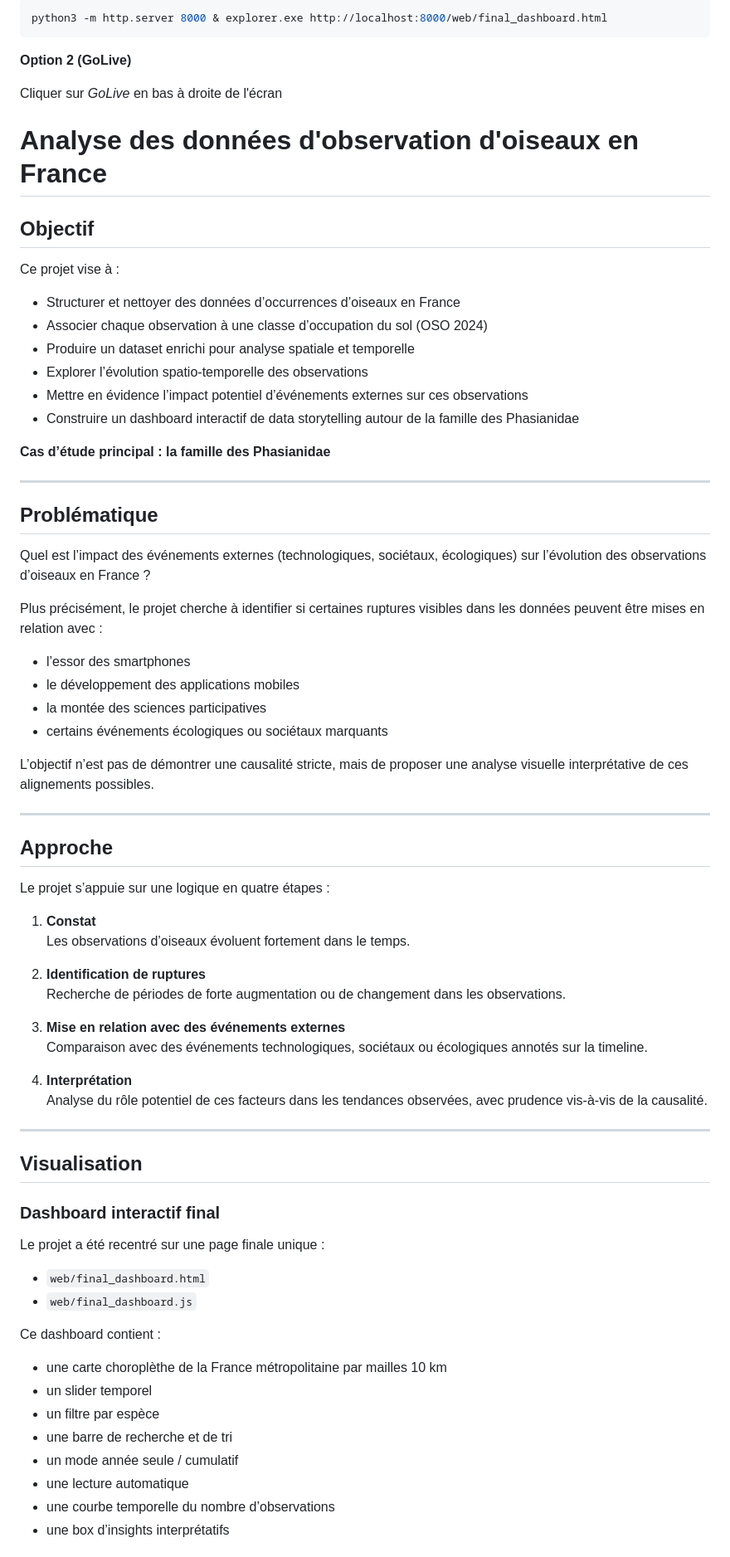
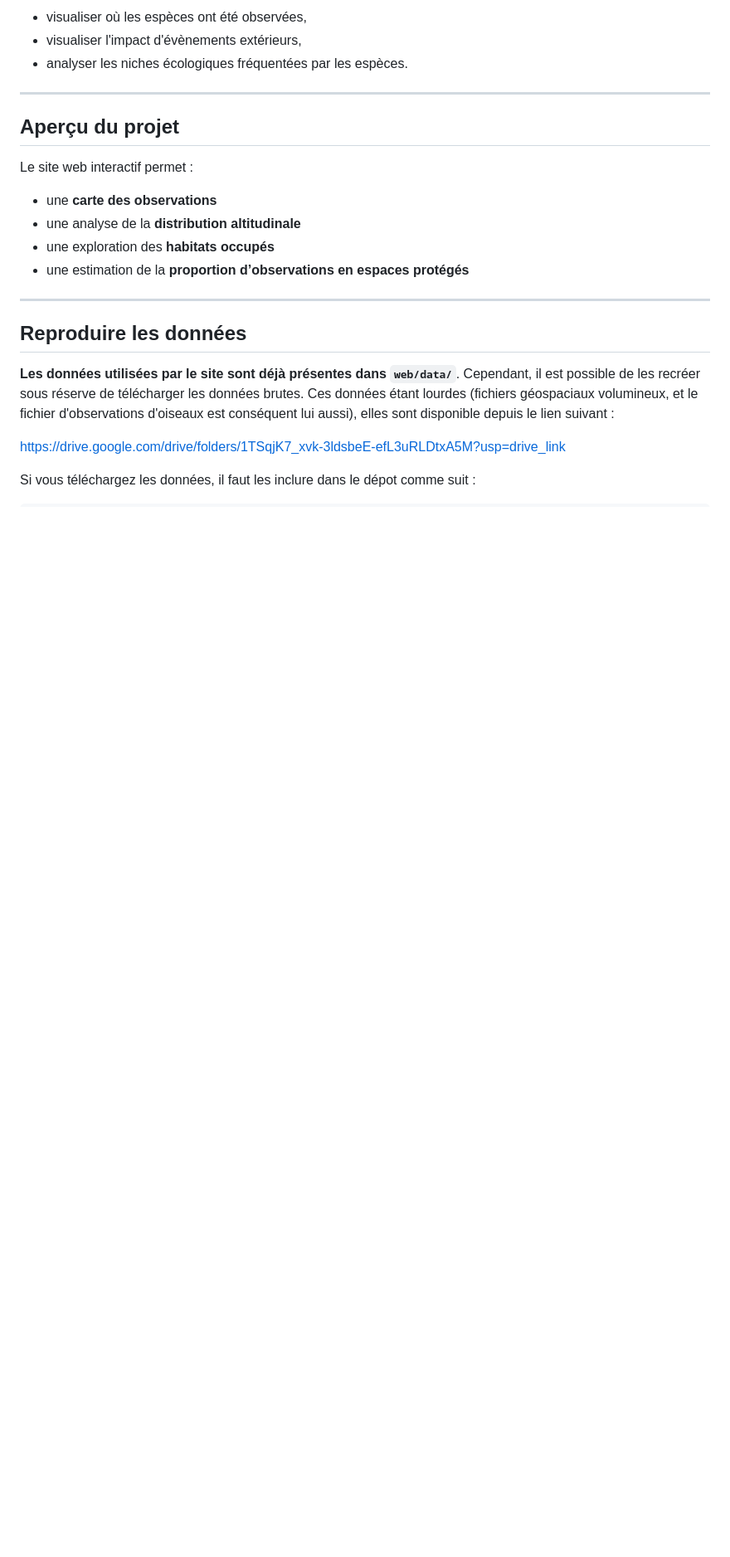
Before and after one commit to remi-guy/birds-france, a Markdown page: README.md, the part around one of its changes. Shown at 83% size. GitHub-like rendering; blank space fills up the shorter version.

````diff
--- a/README.md
+++ b/README.md
@@ -66,81 +7,26 @@ Fichiers générés dans `data/processed` :
-```bash
-python3 -m http.server 8000 & explorer.exe http://localhost:8000/web/final_dashboard.html
-```
-
-
-**Option 2 (GoLive)**
-
-Cliquer sur *GoLive* en bas à droite de l'écran
-
-
-
-# Analyse des données d'observation d'oiseaux en France
-
-## Objectif
-
-Ce projet vise à :
-
-- Structurer et nettoyer des données d’occurrences d’oiseaux en France
-- Associer chaque observation à une classe d’occupation du sol (OSO 2024)
-- Produire un dataset enrichi pour analyse spatiale et temporelle
-- Explorer l’évolution spatio-temporelle des observations
-- Mettre en évidence l’impact potentiel d’événements externes sur ces observations
-- Construire un dashboard interactif de data storytelling autour de la famille des Phasianidae
-
-**Cas d’étude principal : la famille des Phasianidae**
+* visualiser où les espèces ont été observées,
+* visualiser l'impact d'évènements extérieurs,
+* analyser les niches écologiques fréquentées par les espèces.
 
 ---
 
-## Problématique
+## Aperçu du projet
 
-Quel est l’impact des événements externes (technologiques, sociétaux, écologiques) sur l’évolution des observations d’oiseaux en France ?
+Le site web interactif permet :
 
-Plus précisément, le projet cherche à identifier si certaines ruptures visibles dans les données peuvent être mises en relation avec :
-
-- l’essor des smartphones
-- le développement des applications mobiles
-- la montée des sciences participatives
-- certains événements écologiques ou sociétaux marquants
-
-L’objectif n’est pas de démontrer une causalité stricte, mais de proposer une analyse visuelle interprétative de ces alignements possibles.
+* une **carte des observations**
+* une analyse de la **distribution altitudinale**
+* une exploration des **habitats occupés**
+* une estimation de la **proportion d’observations en espaces protégés**
 
 ---
 
-## Approche
+##  Reproduire les données
 
-Le projet s’appuie sur une logique en quatre étapes :
+**Les données utilisées par le site sont déjà présentes dans `web/data/`**.
+Cependant, il est possible de les recréer sous réserve de télécharger les données brutes. Ces données étant lourdes (fichiers géospaciaux volumineux, et le fichier d'observations d'oiseaux est conséquent lui aussi), elles sont disponible depuis le lien suivant :
 
-1. **Constat**
-   Les observations d’oiseaux évoluent fortement dans le temps.
+ https://drive.google.com/drive/folders/1TSqjK7_xvk-3ldsbeE-efL3uRLDtxA5M?usp=drive_link
 
-2. **Identification de ruptures**
-   Recherche de périodes de forte augmentation ou de changement dans les observations.
+Si vous téléchargez les données, il faut les inclure dans le dépot comme suit :
 
-3. **Mise en relation avec des événements externes**
-   Comparaison avec des événements technologiques, sociétaux ou écologiques annotés sur la timeline.
-
-4. **Interprétation**
-   Analyse du rôle potentiel de ces facteurs dans les tendances observées, avec prudence vis-à-vis de la causalité.
-
----
-
-## Visualisation
-
-### Dashboard interactif final
-
-Le projet a été recentré sur une page finale unique :
-
-- `web/final_dashboard.html`
-- `web/final_dashboard.js`
-
-Ce dashboard contient :
-
-- une carte choroplèthe de la France métropolitaine par mailles 10 km
-- un slider temporel
-- un filtre par espèce
-- une barre de recherche et de tri
-- un mode année seule / cumulatif
-- une lecture automatique
-- une courbe temporelle du nombre d’observations
-- une box d’insights interprétatifs
-
````
Also changed, not shown: other parts of README.md (+61 -216 lines).
